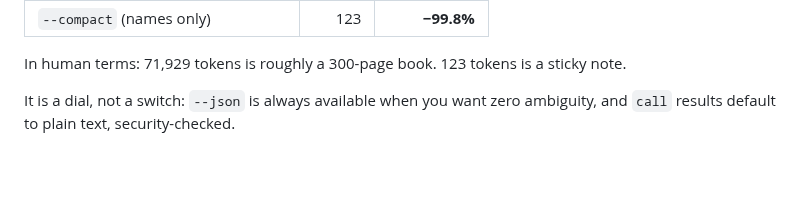
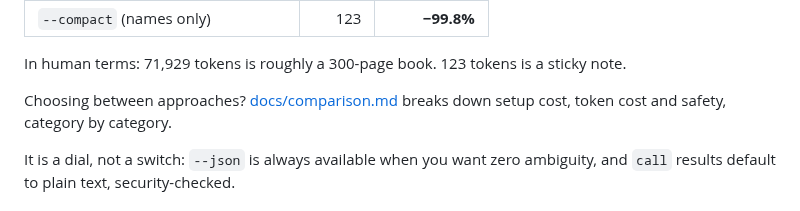
Before and after one commit to activeing123/mcptoon, a Markdown page: README.md, the part around the change. GitHub-like rendering; blank space fills up the shorter version.

```diff
--- a/README.md
+++ b/README.md
@@ -121,6 +121,9 @@ fetch: fetch(url) · github: search_repos(q), get_file(repo, path) · sqlite: qu
 | `--compact` (names only)            |    123 | **−99.8%** |
 
 In human terms: 71,929 tokens is roughly a 300-page book. 123 tokens is a sticky note.
+
+Choosing between approaches? [docs/comparison.md](docs/comparison.md) breaks down
+setup cost, token cost and safety, category by category.
 
 It is a dial, not a switch: `--json` is always available when you want zero ambiguity,
 and `call` results default to plain text, security-checked.
```
Also changed, not shown: README.zh-CN.md (+3 -0 lines), docs/comparison.md (added, +56 -0 lines).
